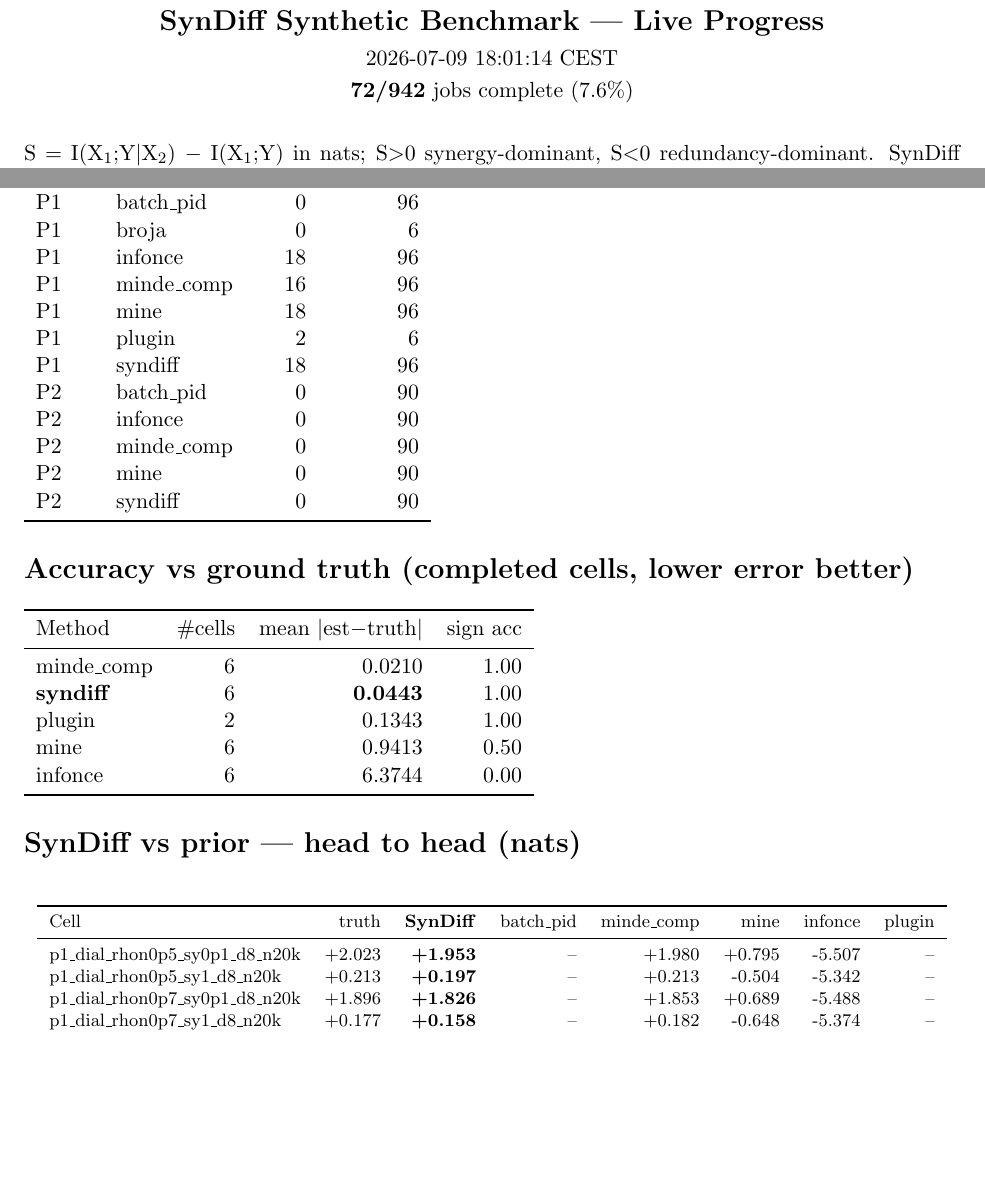
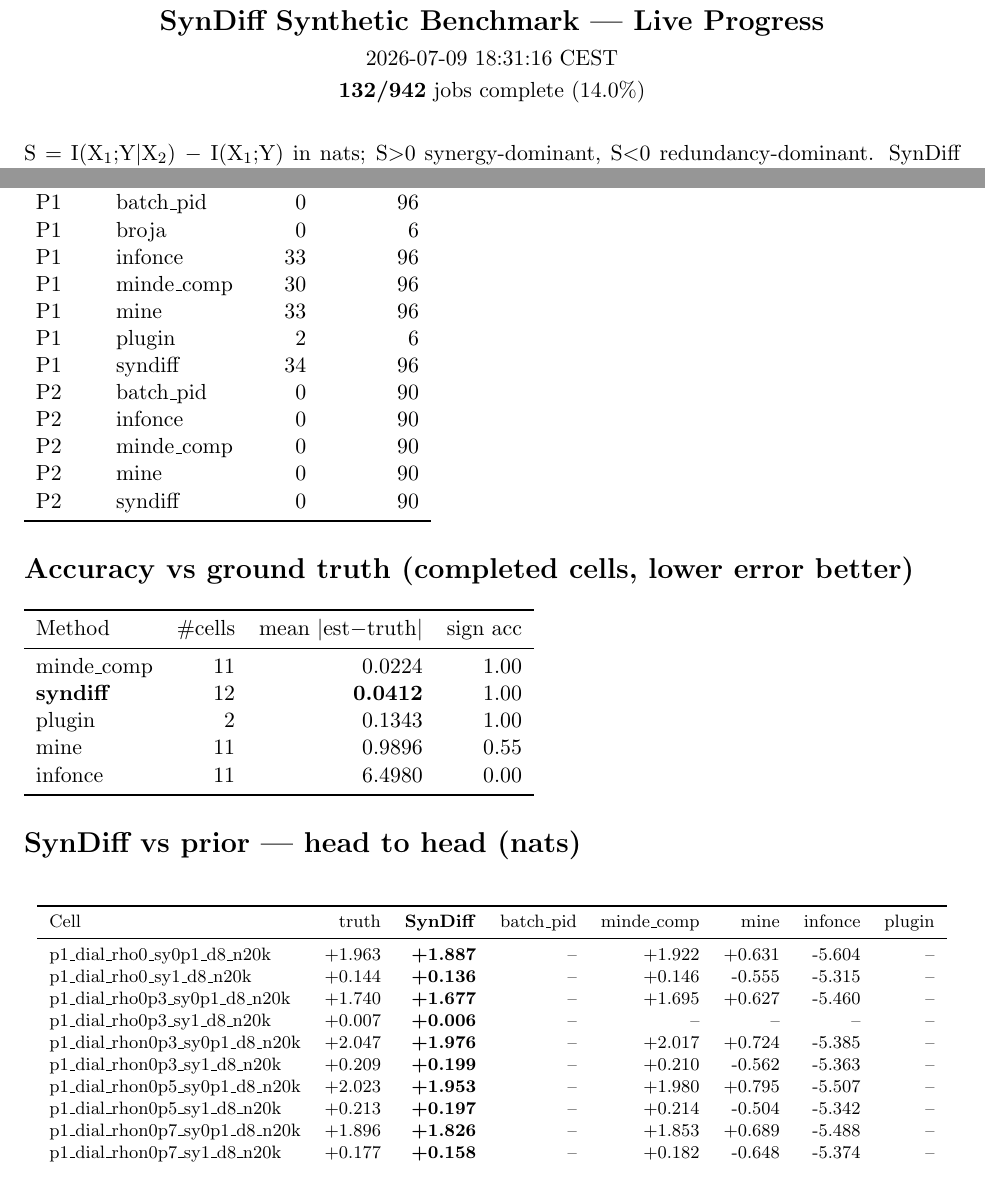
Before and after one commit to kkontras/PID_SSL, a LaTeX document (reports/syndiff_progress.tex): two parts of the page before the commit and two parts of page 1 of 2 after it, joined at a grey line, cut so that both start at the same text, the shorter picture padded with empty space. Compiled offline with pdfLaTeX.

Commit message:
syndiff progress 2026-07-09 18:31:16 CEST

```diff
--- a/reports/syndiff_progress.tex
+++ b/reports/syndiff_progress.tex
@@ -3,19 +3,19 @@
 \usepackage{longtable}
 \begin{document}
 \begin{center}{\Large\textbf{SynDiff Synthetic Benchmark — Live Progress}}\\[4pt]
-2026-07-09 18:01:14 CEST\\[2pt]
-\textbf{72/942} jobs complete (7.6\%)\end{center}
+2026-07-09 18:31:16 CEST\\[2pt]
+\textbf{132/942} jobs complete (14.0\%)\end{center}
 \vspace{6pt}
 S $=$ I(X$_1$;Y$|$X$_2$) $-$ I(X$_1$;Y) in nats; S$>$0 synergy-dominant, S$<$0 redundancy-dominant. SynDiff (ours) vs prior estimators.
 \section*{Sweep progress}
 \begin{tabular}{llrr}\toprule Phase & Method & Done & Expected\\\midrule
 P1 & batch\_pid & 0 & 96\\
 P1 & broja & 0 & 6\\
-P1 & infonce & 18 & 96\\
-P1 & minde\_comp & 16 & 96\\
-P1 & mine & 18 & 96\\
+P1 & infonce & 33 & 96\\
+P1 & minde\_comp & 30 & 96\\
+P1 & mine & 33 & 96\\
 P1 & plugin & 2 & 6\\
-P1 & syndiff & 18 & 96\\
+P1 & syndiff & 34 & 96\\
 P2 & batch\_pid & 0 & 90\\
 P2 & infonce & 0 & 90\\
 P2 & minde\_comp & 0 & 90\\
@@ -24,16 +24,22 @@ P2 & syndiff & 0 & 90\\
 \bottomrule\end{tabular}
 \section*{Accuracy vs ground truth (completed cells, lower error better)}
 \begin{tabular}{lrrr}\toprule Method & \#cells & mean $|$est$-$truth$|$ & sign acc\\\midrule
-minde\_comp & 6 & 0.0210 & 1.00\\
-\textbf{syndiff} & 6 & \textbf{0.0443} & 1.00\\
+minde\_comp & 11 & 0.0224 & 1.00\\
+\textbf{syndiff} & 12 & \textbf{0.0412} & 1.00\\
 plugin & 2 & 0.1343 & 1.00\\
-mine & 6 & 0.9413 & 0.50\\
-infonce & 6 & 6.3744 & 0.00\\
+mine & 11 & 0.9896 & 0.55\\
+infonce & 11 & 6.4980 & 0.00\\
 \bottomrule\end{tabular}
 \section*{SynDiff vs prior — head to head (nats)}
 \footnotesize\begin{longtable}{lrrrrrrr}\toprule Cell & truth & \textbf{SynDiff} & batch\_pid & minde\_comp & mine & infonce & plugin\\\midrule\endhead
+p1\_dial\_rho0\_sy0p1\_d8\_n20k & +1.963 & \textbf{+1.887} & -- & +1.922 & +0.631 & -5.604 & --\\
+p1\_dial\_rho0\_sy1\_d8\_n20k & +0.144 & \textbf{+0.136} & -- & +0.146 & -0.555 & -5.315 & --\\
+p1\_dial\_rho0p3\_sy0p1\_d8\_n20k & +1.740 & \textbf{+1.677} & -- & +1.695 & +0.627 & -5.460 & --\\
+p1\_dial\_rho0p3\_sy1\_d8\_n20k & +0.007 & \textbf{+0.006} & -- & -- & -- & -- & --\\
+p1\_dial\_rhon0p3\_sy0p1\_d8\_n20k & +2.047 & \textbf{+1.976} & -- & +2.017 & +0.724 & -5.385 & --\\
+p1\_dial\_rhon0p3\_sy1\_d8\_n20k & +0.209 & \textbf{+0.199} & -- & +0.210 & -0.562 & -5.363 & --\\
 p1\_dial\_rhon0p5\_sy0p1\_d8\_n20k & +2.023 & \textbf{+1.953} & -- & +1.980 & +0.795 & -5.507 & --\\
-p1\_dial\_rhon0p5\_sy1\_d8\_n20k & +0.213 & \textbf{+0.197} & -- & +0.213 & -0.504 & -5.342 & --\\
+p1\_dial\_rhon0p5\_sy1\_d8\_n20k & +0.213 & \textbf{+0.197} & -- & +0.214 & -0.504 & -5.342 & --\\
 p1\_dial\_rhon0p7\_sy0p1\_d8\_n20k & +1.896 & \textbf{+1.826} & -- & +1.853 & +0.689 & -5.488 & --\\
 p1\_dial\_rhon0p7\_sy1\_d8\_n20k & +0.177 & \textbf{+0.158} & -- & +0.182 & -0.648 & -5.374 & --\\
 p1\_dial\_rhon0p9\_sy0p1\_d8\_n20k & +1.473 & \textbf{+1.412} & -- & +1.445 & +0.466 & -5.470 & --\\
```
Also changed, not shown: reports/syndiff_progress.pdf.
